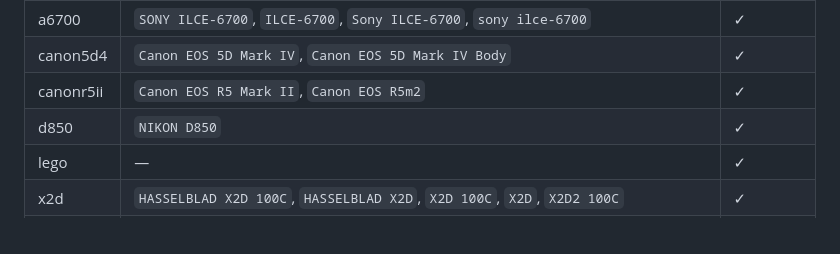
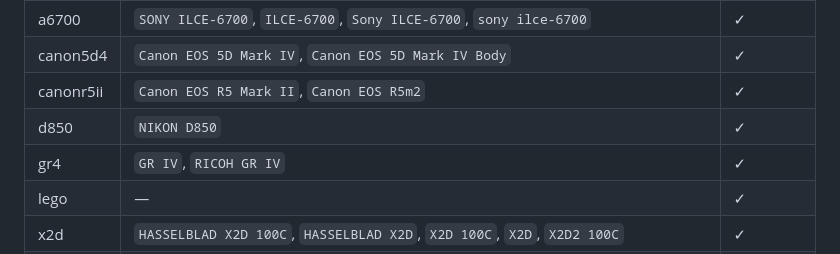
Before and after one commit to AaronyfDesign/see-through-camera, a Markdown page: README.md, the part around the change. Rendered like a GitHub page.

```diff
--- a/README.md
+++ b/README.md
@@ -47,6 +47,7 @@ with a verified 4-point LCD quad. The table below is generated by
 | canon5d4 | `Canon EOS 5D Mark IV`, `Canon EOS 5D Mark IV Body` | ✓ |
 | canonr5ii | `Canon EOS R5 Mark II`, `Canon EOS R5m2` | ✓ |
 | d850 | `NIKON D850` | ✓ |
+| gr4 | `GR IV`, `RICOH GR IV` | ✓ |
 | lego | — | ✓ |
 | x2d | `HASSELBLAD X2D 100C`, `HASSELBLAD X2D`, `X2D 100C`, `X2D`, `X2D2 100C` | ✓ |
 | x2d2 | `HASSELBLAD X2D II 100C`, `HASSELBLAD X2D II`, `X2D II 100C`, `X2D II`, `X2D2 100C` | ✓ |
```
Also changed, not shown: README.zh-CN.md (+1 -0 lines).
